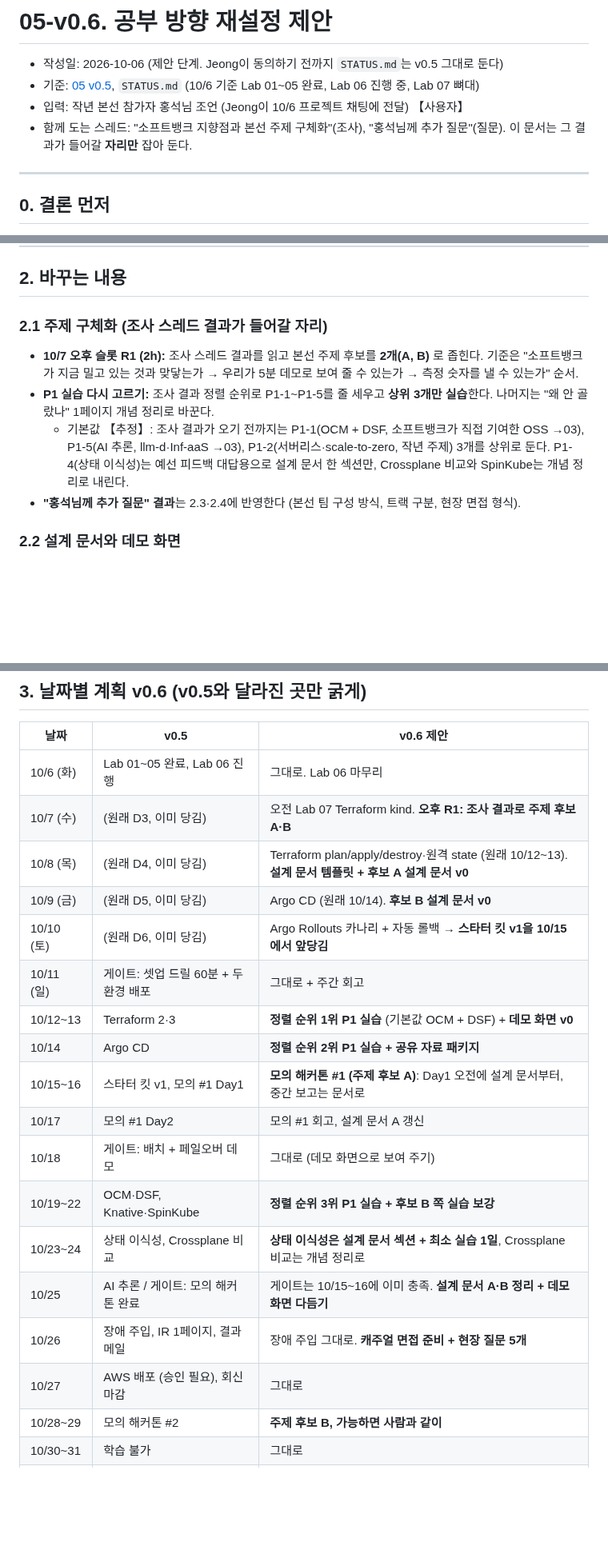
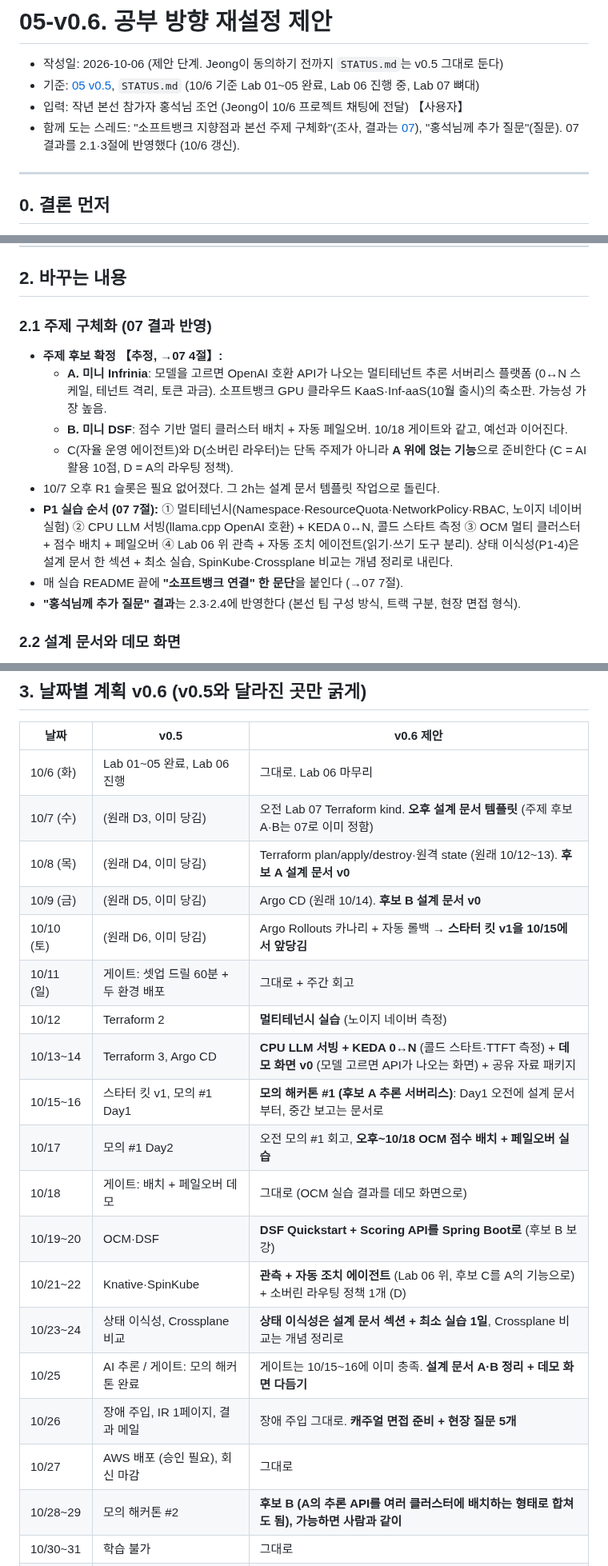
Before and after one commit to Pionia5375/Softbank_Study_1, a Markdown page: notes/research/05-v0.6-direction-reset.md, 3 parts joined by grey strips. Shown at 80% size. Drawn GitHub-style; blank space fills up the shorter version.

Commit message:
Roadmap v0.6: fold in research 07 topic candidates (A inference serverless, B multi-cluster placement)
Co-Authored-By: Claude Opus 5.5 (1M context) <noreply@anthropic.com>
Claude-Session: https://claude.ai/code/session_01WPsvckaWqHCRrKX8LMKfyn

```diff
--- a/notes/research/05-v0.6-direction-reset.md
+++ b/notes/research/05-v0.6-direction-reset.md
@@ -5,7 +5,7 @@
 - 작성일: 2026-10-06 (제안 단계. Jeong이 동의하기 전까지 `STATUS.md`는 v0.5 그대로 둔다)
 - 기준: [05 v0.5](05-learner-gap-analysis.md), `STATUS.md` (10/6 기준 Lab 01~05 완료, Lab 06 진행 중, Lab 07 뼈대)
 - 입력: 작년 본선 참가자 홍석님 조언 (Jeong이 10/6 프로젝트 채팅에 전달) 【사용자】
-- 함께 도는 스레드: "소프트뱅크 지향점과 본선 주제 구체화"(조사), "홍석님께 추가 질문"(질문). 이 문서는 그 결과가 들어갈 **자리만** 잡아 둔다.
+- 함께 도는 스레드: "소프트뱅크 지향점과 본선 주제 구체화"(조사, 결과는 [07](07-softbank-direction-finals-topics.md)), "홍석님께 추가 질문"(질문). 07 결과를 2.1·3절에 반영했다 (10/6 갱신).
 
 ---
 
@@ -44,11 +44,15 @@
 
 ## 2. 바꾸는 내용
 
-### 2.1 주제 구체화 (조사 스레드 결과가 들어갈 자리)
+### 2.1 주제 구체화 (07 결과 반영)
 
-- **10/7 오후 슬롯 R1 (2h):** 조사 스레드 결과를 읽고 본선 주제 후보를 **2개(A, B)** 로 좁힌다. 기준은 "소프트뱅크가 지금 밀고 있는 것과 맞닿는가 → 우리가 5분 데모로 보여 줄 수 있는가 → 측정 숫자를 낼 수 있는가" 순서.
-- **P1 실습 다시 고르기:** 조사 결과 정렬 순위로 P1-1~P1-5를 줄 세우고 **상위 3개만 실습**한다. 나머지는 "왜 안 골랐나" 1페이지 개념 정리로 바꾼다.
-  - 기본값 【추정】: 조사 결과가 오기 전까지는 P1-1(OCM + DSF, 소프트뱅크가 직접 기여한 OSS →03), P1-5(AI 추론, llm-d·Inf-aaS →03), P1-2(서버리스·scale-to-zero, 작년 주제) 3개를 상위로 둔다. P1-4(상태 이식성)는 예선 피드백 대답용으로 설계 문서 한 섹션만, Crossplane 비교와 SpinKube는 개념 정리로 내린다.
+- **주제 후보 확정 【추정, →07 4절】:**
+  - **A. 미니 Infrinia**: 모델을 고르면 OpenAI 호환 API가 나오는 멀티테넌트 추론 서버리스 플랫폼 (0↔N 스케일, 테넌트 격리, 토큰 과금). 소프트뱅크 GPU 클라우드 KaaS·Inf-aaS(10월 출시)의 축소판. 가능성 가장 높음.
+  - **B. 미니 DSF**: 점수 기반 멀티 클러스터 배치 + 자동 페일오버. 10/18 게이트와 같고, 예선과 이어진다.
+  - C(자율 운영 에이전트)와 D(소버린 라우터)는 단독 주제가 아니라 **A 위에 얹는 기능**으로 준비한다 (C = AI 활용 10점, D = A의 라우팅 정책).
+- 10/7 오후 R1 슬롯은 필요 없어졌다. 그 2h는 설계 문서 템플릿 작업으로 돌린다.
+- **P1 실습 순서 (07 7절):** ① 멀티테넌시(Namespace·ResourceQuota·NetworkPolicy·RBAC, 노이지 네이버 실험) ② CPU LLM 서빙(llama.cpp OpenAI 호환) + KEDA 0↔N, 콜드 스타트 측정 ③ OCM 멀티 클러스터 + 점수 배치 + 페일오버 ④ Lab 06 위 관측 + 자동 조치 에이전트(읽기·쓰기 도구 분리). 상태 이식성(P1-4)은 설계 문서 한 섹션 + 최소 실습, SpinKube·Crossplane 비교는 개념 정리로 내린다.
+- 매 실습 README 끝에 **"소프트뱅크 연결" 한 문단**을 붙인다 (→07 7절).
 - **"홍석님께 추가 질문" 결과**는 2.3·2.4에 반영한다 (본선 팀 구성 방식, 트랙 구분, 현장 면접 형식).
 
 ### 2.2 설계 문서와 데모 화면
@@ -80,22 +84,23 @@
 | 날짜 | v0.5 | v0.6 제안 |
 |---|---|---|
 | 10/6 (화) | Lab 01~05 완료, Lab 06 진행 | 그대로. Lab 06 마무리 |
-| 10/7 (수) | (원래 D3, 이미 당김) | 오전 Lab 07 Terraform kind. **오후 R1: 조사 결과로 주제 후보 A·B** |
-| 10/8 (목) | (원래 D4, 이미 당김) | Terraform plan/apply/destroy·원격 state (원래 10/12~13). **설계 문서 템플릿 + 후보 A 설계 문서 v0** |
+| 10/7 (수) | (원래 D3, 이미 당김) | 오전 Lab 07 Terraform kind. **오후 설계 문서 템플릿** (주제 후보 A·B는 07로 이미 정함) |
+| 10/8 (목) | (원래 D4, 이미 당김) | Terraform plan/apply/destroy·원격 state (원래 10/12~13). **후보 A 설계 문서 v0** |
 | 10/9 (금) | (원래 D5, 이미 당김) | Argo CD (원래 10/14). **후보 B 설계 문서 v0** |
 | 10/10 (토) | (원래 D6, 이미 당김) | Argo Rollouts 카나리 + 자동 롤백 → **스타터 킷 v1을 10/15에서 앞당김** |
 | 10/11 (일) | 게이트: 셋업 드릴 60분 + 두 환경 배포 | 그대로 + 주간 회고 |
-| 10/12~13 | Terraform 2·3 | **정렬 순위 1위 P1 실습** (기본값 OCM + DSF) + **데모 화면 v0** |
-| 10/14 | Argo CD | **정렬 순위 2위 P1 실습 + 공유 자료 패키지** |
-| 10/15~16 | 스타터 킷 v1, 모의 #1 Day1 | **모의 해커톤 #1 (주제 후보 A)**: Day1 오전에 설계 문서부터, 중간 보고는 문서로 |
-| 10/17 | 모의 #1 Day2 | 모의 #1 회고, 설계 문서 A 갱신 |
-| 10/18 | 게이트: 배치 + 페일오버 데모 | 그대로 (데모 화면으로 보여 주기) |
-| 10/19~22 | OCM·DSF, Knative·SpinKube | **정렬 순위 3위 P1 실습 + 후보 B 쪽 실습 보강** |
+| 10/12 | Terraform 2 | **멀티테넌시 실습** (노이지 네이버 측정) |
+| 10/13~14 | Terraform 3, Argo CD | **CPU LLM 서빙 + KEDA 0↔N** (콜드 스타트·TTFT 측정) + **데모 화면 v0** (모델 고르면 API가 나오는 화면) + 공유 자료 패키지 |
+| 10/15~16 | 스타터 킷 v1, 모의 #1 Day1 | **모의 해커톤 #1 (후보 A 추론 서버리스)**: Day1 오전에 설계 문서부터, 중간 보고는 문서로 |
+| 10/17 | 모의 #1 Day2 | 오전 모의 #1 회고, **오후~10/18 OCM 점수 배치 + 페일오버 실습** |
+| 10/18 | 게이트: 배치 + 페일오버 데모 | 그대로 (OCM 실습 결과를 데모 화면으로) |
+| 10/19~20 | OCM·DSF | **DSF Quickstart + Scoring API를 Spring Boot로** (후보 B 보강) |
+| 10/21~22 | Knative·SpinKube | **관측 + 자동 조치 에이전트** (Lab 06 위, 후보 C를 A의 기능으로) + 소버린 라우팅 정책 1개 (D) |
 | 10/23~24 | 상태 이식성, Crossplane 비교 | **상태 이식성은 설계 문서 섹션 + 최소 실습 1일**, Crossplane 비교는 개념 정리로 |
 | 10/25 | AI 추론 / 게이트: 모의 해커톤 완료 | 게이트는 10/15~16에 이미 충족. **설계 문서 A·B 정리 + 데모 화면 다듬기** |
 | 10/26 | 장애 주입, IR 1페이지, 결과 메일 | 장애 주입 그대로. **캐주얼 면접 준비 + 현장 질문 5개** |
 | 10/27 | AWS 배포 (승인 필요), 회신 마감 | 그대로 |
-| 10/28~29 | 모의 해커톤 #2 | **주제 후보 B, 가능하면 사람과 같이** |
+| 10/28~29 | 모의 해커톤 #2 | **후보 B (A의 추론 API를 여러 클러스터에 배치하는 형태로 합쳐도 됨), 가능하면 사람과 같이** |
 | 10/30~31 | 학습 불가 | 그대로 |
 | 11/1 | 회고, 게이트: 셋업 드릴 30분 | 그대로 |
 | 11/2~6 | 사전 개발 | 그대로 + **킥오프 당일 공유 자료 패키지를 팀 채널에 올리기** |
```
Also changed, not shown: other parts of notes/research/05-v0.6-direction-reset.md (+5 -5 lines).
